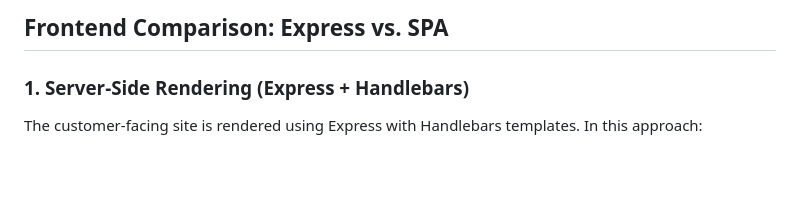
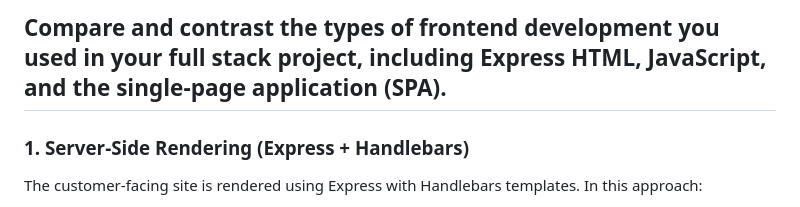
Before and after one commit to m-t7/Portfolio, a Markdown page: CS465/README.md, the part around the change. GitHub-like rendering; blank space fills up the shorter version.

Commit message:
Revise frontend comparison section in README
Updated the README to clarify the frontend comparison section.

```diff
--- a/CS465/README.md
+++ b/CS465/README.md
@@ -1,4 +1,4 @@
-## Frontend Comparison: Express vs. SPA
+## Compare and contrast the types of frontend development you used in your full stack project, including Express HTML, JavaScript, and the single-page application (SPA).
 
 ### 1. Server-Side Rendering (Express + Handlebars)
 
```
